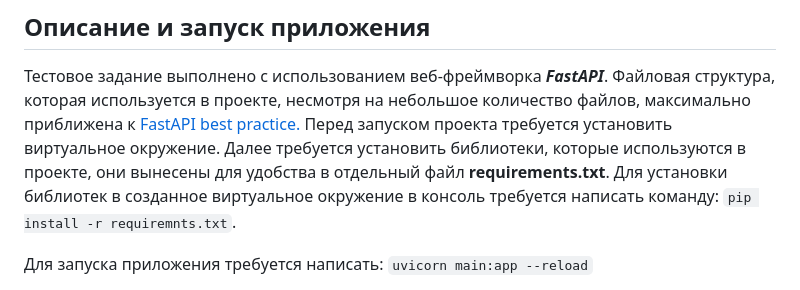
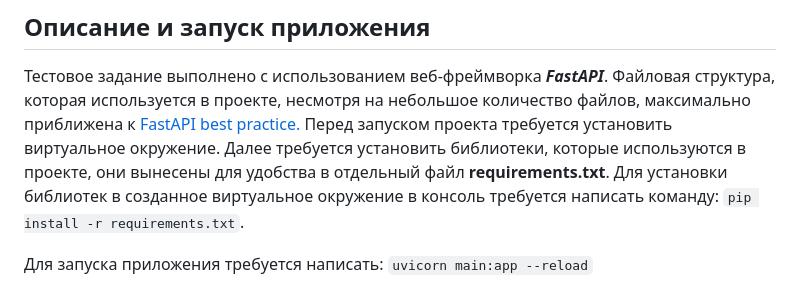
Before and after one commit to PoulDuda/lesta_task, a Markdown page: README.md, the part around the change printed below. Drawn GitHub-style.

```diff
--- a/README.md
+++ b/README.md
@@ -6,7 +6,7 @@
 требуется установить библиотеки, которые используются в проекте, они
 вынесены для удобства в отдельный файл **requirements.txt**. Для установки
 библиотек в созданное виртуальное окружение в консоль требуется написать
-команду: `pip install -r requiremnts.txt`.
+команду: `pip install -r requirements.txt`.
 
 Для запуска приложения требуется написать: `uvicorn main:app --reload`
 
```
Also changed, not shown: other parts of README.md (+0 -5 lines).
